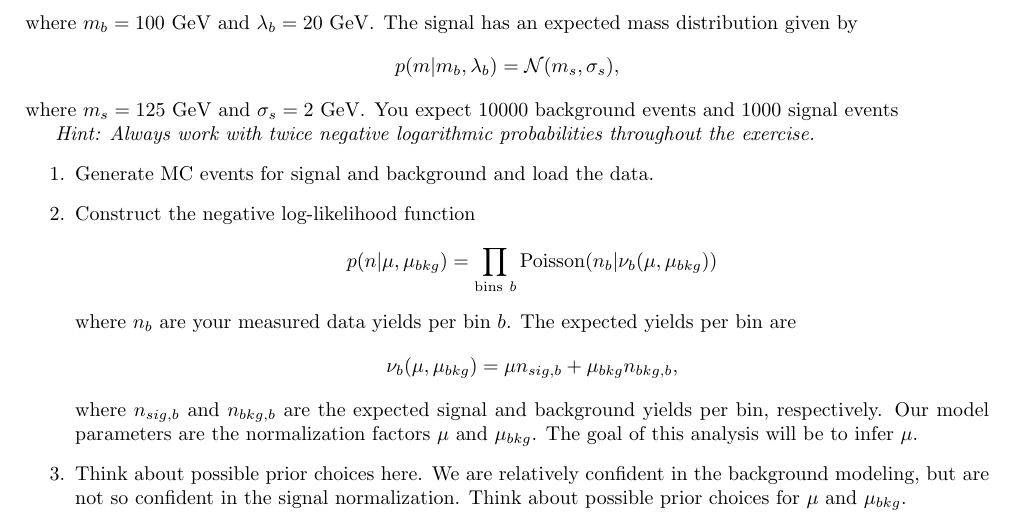
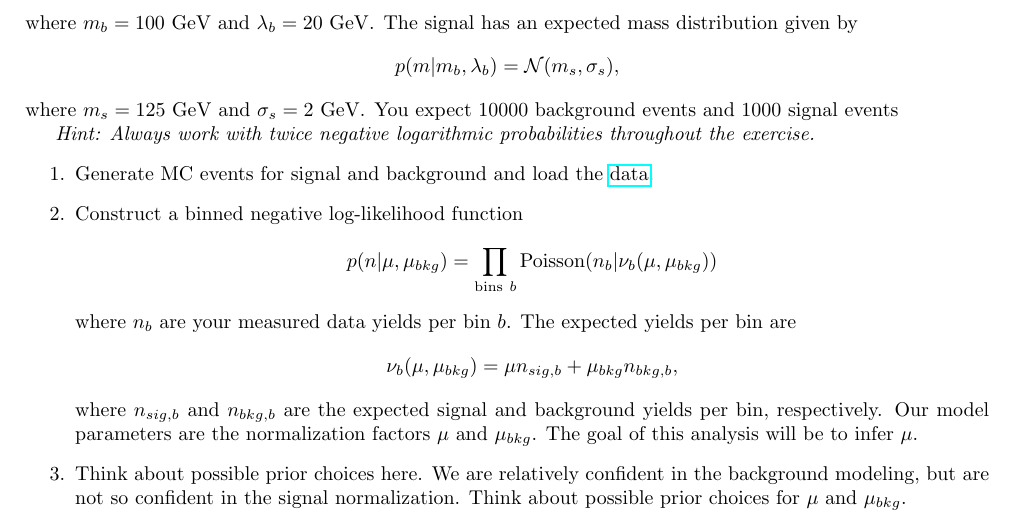
Before and after one commit to lorenzennio/icsc-bayesian-inference, a LaTeX problem sheet (exercise/exercise.tex): part of the page, cut so that both start at the same text. Compiled offline with pdfLaTeX.

Commit message:
add link to data

```diff
--- a/exercise/exercise.tex
+++ b/exercise/exercise.tex
@@ -31,9 +31,9 @@ where $m_s=125~\mathrm{GeV}$ and $\sigma_s=2~\mathrm{GeV}$. You expect $10000$ b
 
 \textit{Hint: Always work with twice negative logarithmic probabilities throughout the exercise.}
 \begin{enumerate}
-    \item Generate MC events for signal and background and load the data. %provide this
+    \item Generate MC events for signal and background and load the \href{https://github.com/lorenzennio/icsc-bayesian-inference/blob/main/LHC_data.txt}{data}. %provide this
 
-    \item Construct the negative log-likelihood function
+    \item Construct a binned negative log-likelihood function
     $$p(n|\mu, \mu_{bkg}) = \prod_{\mathrm{bins}~b} \mathrm{Poisson}(n_b|\nu_b(\mu, \mu_{bkg}))$$
     where $n_b$ are your measured data yields per bin $b$. The expected yields per bin are
     $$\nu_b(\mu, \mu_{bkg}) = \mu n_{sig,b} + \mu_{bkg} n_{bkg, b},$$
```
Also changed, not shown: exercise/exercise.pdf.
